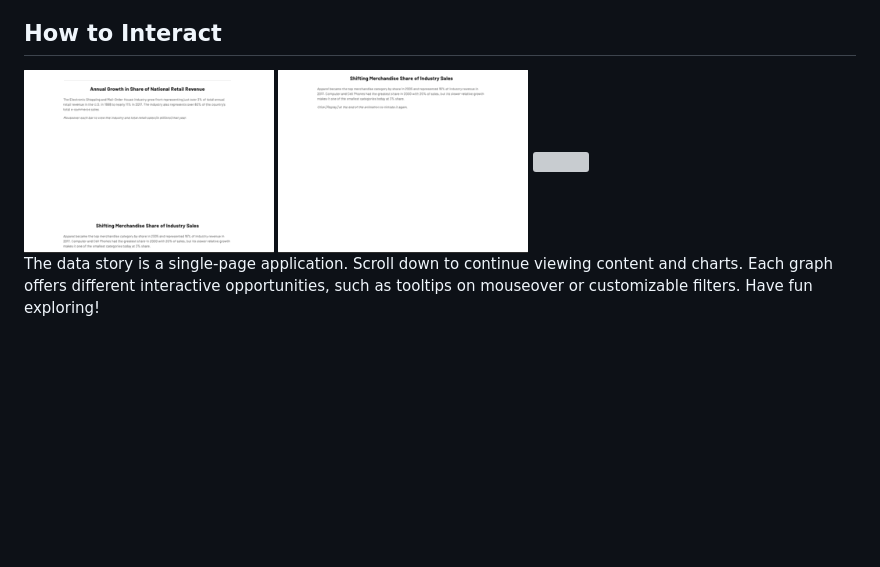
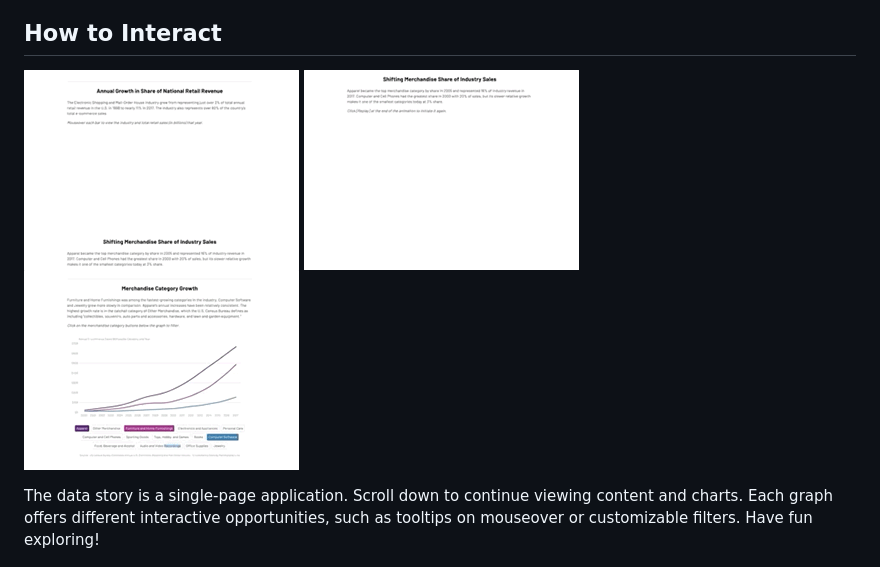
Before and after one commit to terrencemlai/ecommercedatastory, a Markdown page: README.md, the part around the change. Rendered like a GitHub page; pictures changed too: src/images/ecommdatastory-lines-filters-275.gif; blank space fills up the shorter version; grey boxes are pictures that could not be loaded.

Commit message:
add prod readme

```diff
--- a/README.md
+++ b/README.md
@@ -5,9 +5,9 @@
 “Rise of E-commerce and Mail-Order Houses in the US” is an interactive data story that highlights descriptive trends of annual e-commerce revenue over the past two decades.  It offers dynamic visualizations of economic data from the [US Census](https://www.census.gov/data/tables/2017/econ/e-stats/2017-e-stats.html) for the Electronic Shopping and Mail-Order House industry (NAICS Code 4541), which includes prominent companies like Amazon, eBay, Wayfair, QVC, and Expedia.
 
 ## How to Interact
-<img src="https://raw.githubusercontent.com/terrencemlai/ecommercedatastory/master/src/images/ecommdatastory-bar-tooltips.gif" width="30%"/>
-<img src="https://raw.githubusercontent.com/terrencemlai/ecommercedatastory/master/src/images/ecommdatastory-bar-animation.gif" width="30%"/>
-<img src="https://raw.githubusercontent.com/terrencemlai/ecommercedatastory/master/src/images/ecommdatastory-lines-filters.gif" width="30%"/>
+![bar chart tooltips](https://raw.githubusercontent.com/terrencemlai/ecommercedatastory/master/src/images/ecommdatastory-bar-tooltips-275.gif "bar chart tooltips")
+![bar chart tooltips](https://raw.githubusercontent.com/terrencemlai/ecommercedatastory/master/src/images/ecommdatastory-bar-animation-275.gif "bar chart tooltips")
+![bar chart tooltips](https://raw.githubusercontent.com/terrencemlai/ecommercedatastory/master/src/images/ecommdatastory-lines-filters-275.gif "bar chart tooltips")
 
 
 
```
Also changed, not shown: src/images/ecommdatastory-lines-filters.gif (added).
